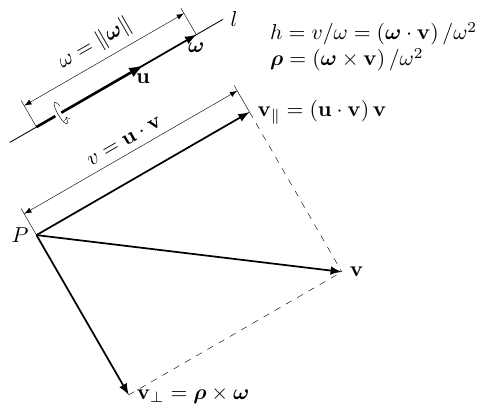
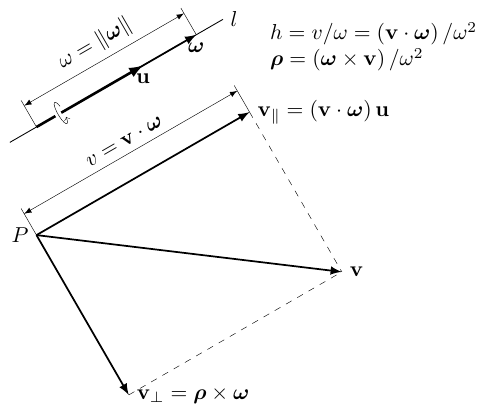
Before and after one commit to shuyong/study-notes-math, a LaTeX figure (Lie/notes/01/twist-07.tex): the whole page. Compiled offline with pdfLaTeX.

Commit message:
修改计算向量公式的错误。

```diff
--- a/Lie/notes/01/twist-07.tex
+++ b/Lie/notes/01/twist-07.tex
@@ -23,14 +23,14 @@
 
 \begin{scope} [rotate=30]
 
-\draw[thick,->,>=latex] ( 0.0,0.0) -- (4.0, 0.0) node [right] {$\mathbf{v}_\parallel = \left(\mathbf{u} \cdot \mathbf{v}\right)\mathbf{v}$};
+\draw[thick,->,>=latex] ( 0.0,0.0) -- (4.0, 0.0) node [right] {$\mathbf{v}_\parallel = \left(\mathbf{v} \cdot \boldsymbol{\omega}\right)\mathbf{u}$};
 \draw[thick,->,>=latex] ( 0.0,0.0) -- (0.0,-3.0) node [right] {$\mathbf{v}_\perp=\boldsymbol{\rho} \times \boldsymbol{\omega}$};
 \draw[thick,->,>=latex] ( 0.0,0.0) node [left] {$P$} -- (4.0,-3.0) node [right] {$\mathbf{v}$};
 %\draw[very thick,->,>=latex] ( 0.0,0.0) -- (2.0,0.0) node [below] {$\mathbf{u}$};
 
 \draw[very thin] (0.0, 0.0) -- (0.0,0.5) ;
 \draw[very thin] (4.0, 0.0) -- (4.0,0.5) ;
-\draw[very thin,<->,>=latex] (0.0, 0.4) -- node [above, rotate=30] {$v=\mathbf{u} \cdot \mathbf{v}$} (4.0,0.4) ;
+\draw[very thin,<->,>=latex] (0.0, 0.4) -- node [above, rotate=30] {$v=\mathbf{v} \cdot \boldsymbol{\omega}$} (4.0,0.4) ;
 
 \draw[very thin,dashed] (4.0, 0.0) -- (4.0,-3.0) ;
 \draw[very thin,dashed] (0.0,-3.0) -- (4.0,-3.0) ;
@@ -38,7 +38,7 @@
 \end{scope}
 
 \node[above right] at (3.5, 2.5) {$\begin{array}{l}
-h=v/\omega=\left(\boldsymbol{\omega}\cdot\mathbf{v}\right)/\omega^{2}\\
+h=v/\omega=\left(\mathbf{v} \cdot \boldsymbol{\omega}\right)/\omega^{2}\\
 \boldsymbol{\rho}=\left(\boldsymbol{\omega}\times\mathbf{v}\right)/\omega^{2}
 \end{array}$};
 
```
Also changed, not shown: Lie/notes/01/twist-07.pdf, Lie/notes/01/twist-07.png.
